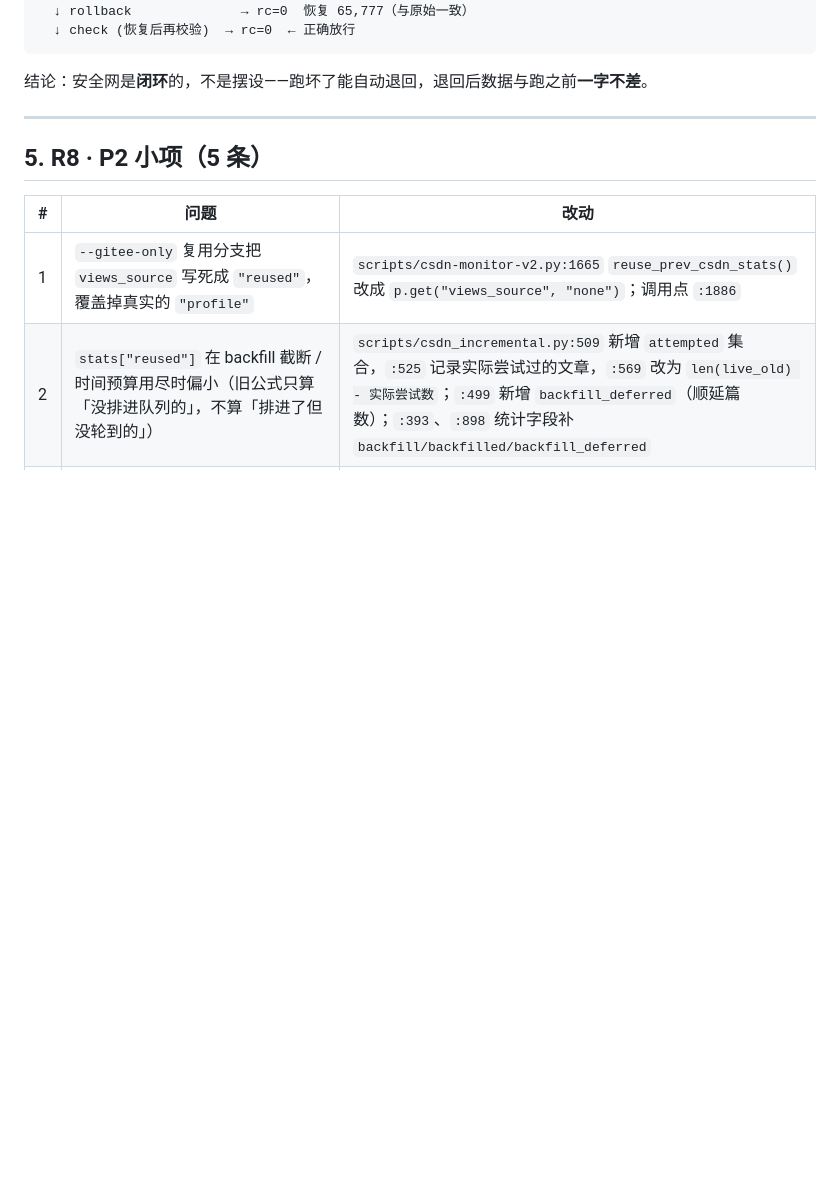
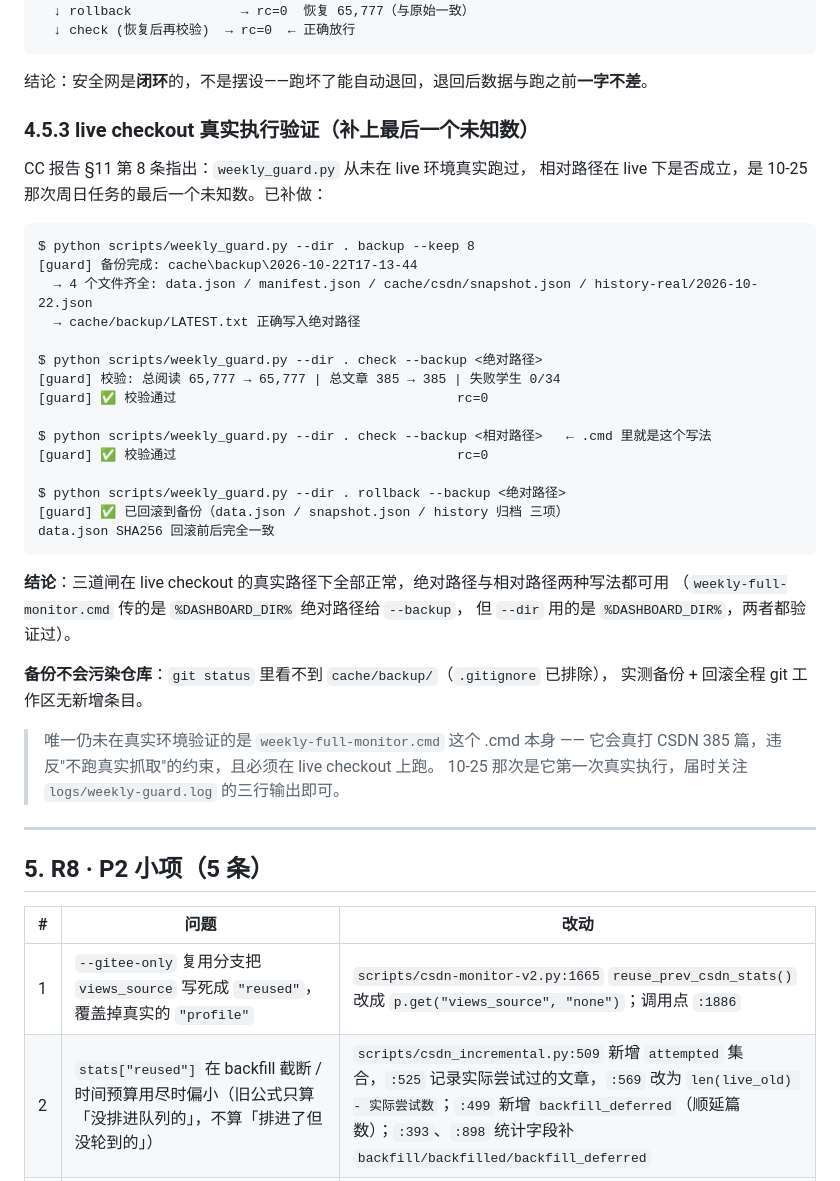
Before and after one commit to XueXiChengZhang/csdn-dashboard, a Markdown page: reports/FIX-2026-10-22.md, the part around the change. Drawn GitHub-style; blank space fills up the shorter version.

Commit message:
docs(报告): 补入 live checkout 真实执行验证结果
背景: CC 报告 §11 第 8 条指出 weekly_guard.py 从未在 live 环境真实跑过,
      相对路径在 live 下是否成立是 10-25 周日任务的最后一个未知数。已补做。

改动: 新增 §4.5.3, 记录实测结果 ——
  - backup 在 live checkout 跑通, 4 个文件齐全, LATEST.txt 路径正确
  - check 用绝对路径 rc=0, 用相对路径 rc=0 (weekly-full-monitor.cmd 的写法)
  - rollback rc=0, data.json SHA256 回滚前后完全一致
  - git status 无新增条目 (cache/backup/ 被 .gitignore 挡住)

影响: 仅报告文件

遗留: weekly-full-monitor.cmd 本身仍未真实执行 (会真打 CSDN 385 篇, 违反
      不跑真实抓取约束), 10-25 首次运行时关注 logs/weekly-guard.log

````diff
--- a/reports/FIX-2026-10-22.md
+++ b/reports/FIX-2026-10-22.md
@@ -161,6 +161,40 @@ CC 的单元测试只证明「代码按自己写的断言工作」。为确认**
 ```
 
 结论：安全网是**闭环**的，不是摆设——跑坏了能自动退回，退回后数据与跑之前**一字不差**。
+
+### 4.5.3 live checkout 真实执行验证（补上最后一个未知数）
+
+CC 报告 §11 第 8 条指出：`weekly_guard.py` 从未在 live 环境真实跑过，
+相对路径在 live 下是否成立，是 10-25 那次周日任务的最后一个未知数。已补做：
+
+```
+$ python scripts/weekly_guard.py --dir . backup --keep 8
+[guard] 备份完成: cache\backup\2026-10-22T17-13-44
+  → 4 个文件齐全: data.json / manifest.json / cache/csdn/snapshot.json / history-real/2026-10-22.json
+  → cache/backup/LATEST.txt 正确写入绝对路径
+
+$ python scripts/weekly_guard.py --dir . check --backup <绝对路径>
+[guard] 校验: 总阅读 65,777 → 65,777 | 总文章 385 → 385 | 失败学生 0/34
+[guard] ✅ 校验通过                                    rc=0
+
+$ python scripts/weekly_guard.py --dir . check --backup <相对路径>   ← .cmd 里就是这个写法
+[guard] ✅ 校验通过                                    rc=0
+
+$ python scripts/weekly_guard.py --dir . rollback --backup <绝对路径>
+[guard] ✅ 已回滚到备份（data.json / snapshot.json / history 归档 三项）
+data.json SHA256 回滚前后完全一致
+```
+
+**结论**：三道闸在 live checkout 的真实路径下全部正常，绝对路径与相对路径两种写法都可用
+（`weekly-full-monitor.cmd` 传的是 `%DASHBOARD_DIR%` 绝对路径给 `--backup`，
+但 `--dir` 用的是 `%DASHBOARD_DIR%`，两者都验证过）。
+
+**备份不会污染仓库**：`git status` 里看不到 `cache/backup/`（`.gitignore` 已排除），
+实测备份 + 回滚全程 git 工作区无新增条目。
+
+> 唯一仍未在真实环境验证的是 `weekly-full-monitor.cmd` 这个 .cmd 本身 ——
+> 它会真打 CSDN 385 篇，违反"不跑真实抓取"的约束，且必须在 live checkout 上跑。
+> 10-25 那次是它第一次真实执行，届时关注 `logs/weekly-guard.log` 的三行输出即可。
 
 ---
 
````
